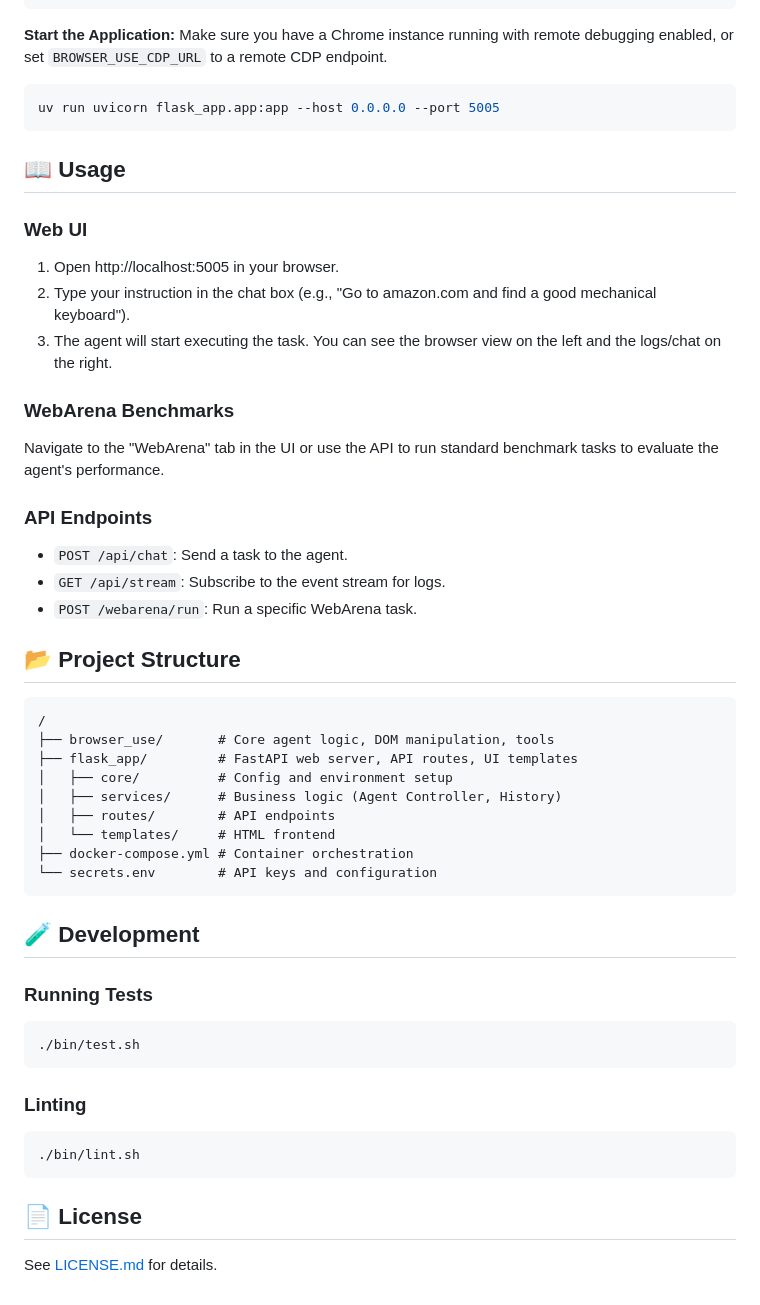
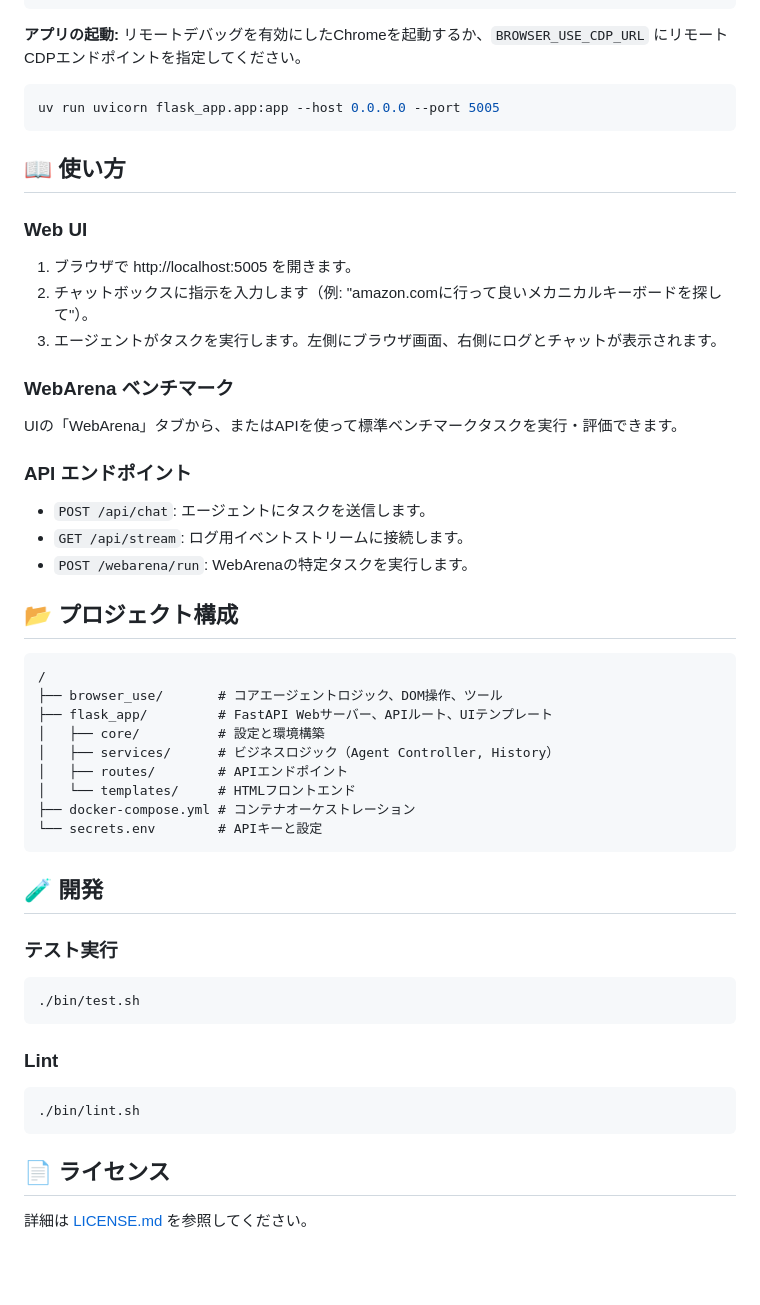
Before and after one commit to kota-kawa/Browser-Agent, a Markdown page: README.md, the part around one of its changes. GitHub-like rendering; blank space fills up the shorter version.

````diff
--- a/README.md
+++ b/README.md
@@ -62,53 +64,53 @@ If you prefer running without Docker:
 pip install -r flask_app/requirements.txt
 ```
 
-**Start the Application:**
-Make sure you have a Chrome instance running with remote debugging enabled, or set `BROWSER_USE_CDP_URL` to a remote CDP endpoint.
+**アプリの起動:**
+リモートデバッグを有効にしたChromeを起動するか、`BROWSER_USE_CDP_URL` にリモートCDPエンドポイントを指定してください。
 ```bash
 uv run uvicorn flask_app.app:app --host 0.0.0.0 --port 5005
 ```
 
-## 📖 Usage
+## 📖 使い方
 
 ### Web UI
-1. Open http://localhost:5005 in your browser.
-2. Type your instruction in the chat box (e.g., "Go to amazon.com and find a good mechanical keyboard").
-3. The agent will start executing the task. You can see the browser view on the left and the logs/chat on the right.
+1. ブラウザで http://localhost:5005 を開きます。
+2. チャットボックスに指示を入力します（例: "amazon.comに行って良いメカニカルキーボードを探して"）。
+3. エージェントがタスクを実行します。左側にブラウザ画面、右側にログとチャットが表示されます。
 
-### WebArena Benchmarks
-Navigate to the "WebArena" tab in the UI or use the API to run standard benchmark tasks to evaluate the agent's performance.
+### WebArena ベンチマーク
+UIの「WebArena」タブから、またはAPIを使って標準ベンチマークタスクを実行・評価できます。
 
-### API Endpoints
-- `POST /api/chat`: Send a task to the agent.
-- `GET /api/stream`: Subscribe to the event stream for logs.
-- `POST /webarena/run`: Run a specific WebArena task.
+### API エンドポイント
+- `POST /api/chat`: エージェントにタスクを送信します。
+- `GET /api/stream`: ログ用イベントストリームに接続します。
+- `POST /webarena/run`: WebArenaの特定タスクを実行します。
 
-## 📂 Project Structure
+## 📂 プロジェクト構成
 
 ```
 /
-├── browser_use/       # Core agent logic, DOM manipulation, tools
-├── flask_app/         # FastAPI web server, API routes, UI templates
-│   ├── core/          # Config and environment setup
-│   ├── services/      # Business logic (Agent Controller, History)
-│   ├── routes/        # API endpoints
-│   └── templates/     # HTML frontend
-├── docker-compose.yml # Container orchestration
-└── secrets.env        # API keys and configuration
+├── browser_use/       # コアエージェントロジック、DOM操作、ツール
+├── flask_app/         # FastAPI Webサーバー、APIルート、UIテンプレート
+│   ├── core/          # 設定と環境構築
+│   ├── services/      # ビジネスロジック（Agent Controller, History）
+│   ├── routes/        # APIエンドポイント
+│   └── templates/     # HTMLフロントエンド
+├── docker-compose.yml # コンテナオーケストレーション
+└── secrets.env        # APIキーと設定
 ```
 
-## 🧪 Development
+## 🧪 開発
 
-### Running Tests
+### テスト実行
 ```bash
 ./bin/test.sh
 ```
 
-### Linting
+### Lint
 ```bash
 ./bin/lint.sh
 ```
 
-## 📄 License
+## 📄 ライセンス
 
-See [LICENSE.md](LICENSE.md) for details.
+詳細は [LICENSE.md](LICENSE.md) を参照してください。
````
Also changed, not shown: other parts of README.md (+32 -30 lines), README.en.md (added, +116 -0 lines).
